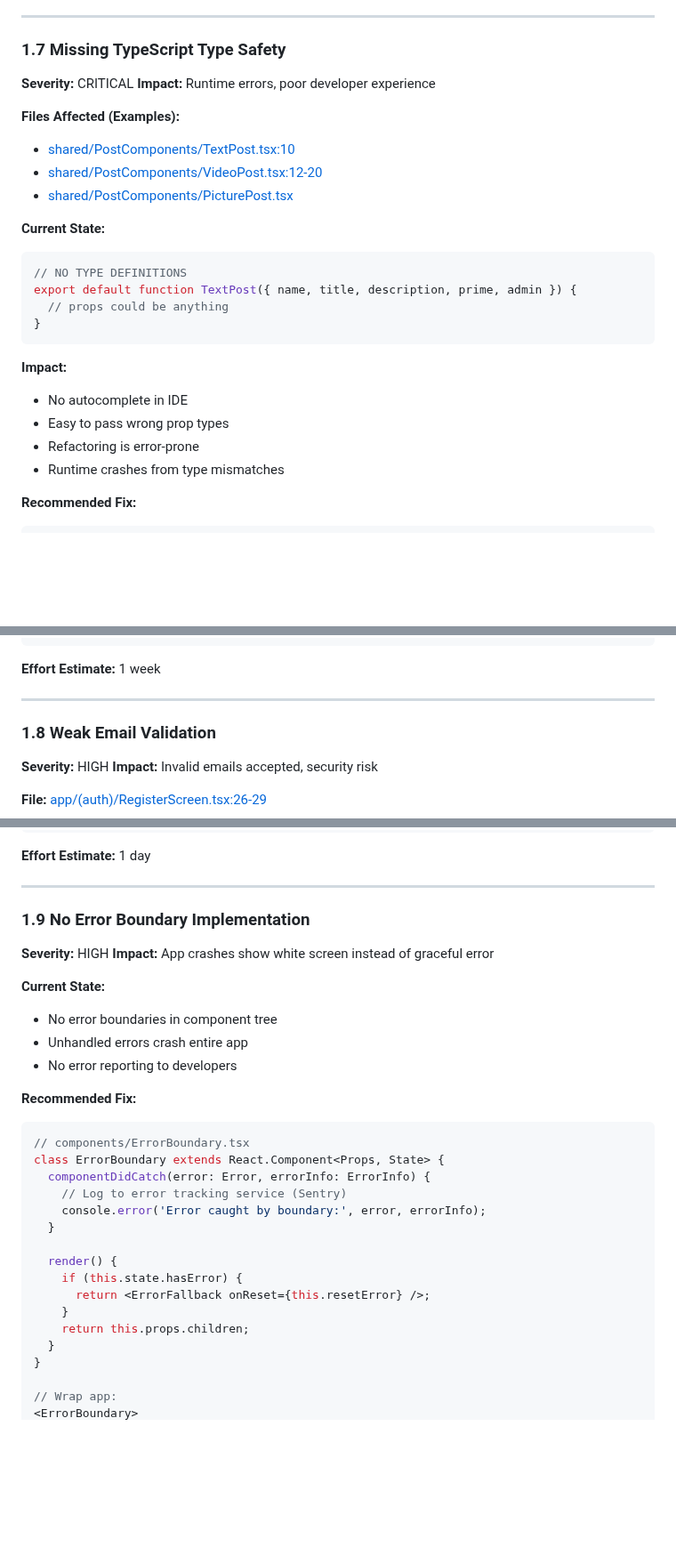
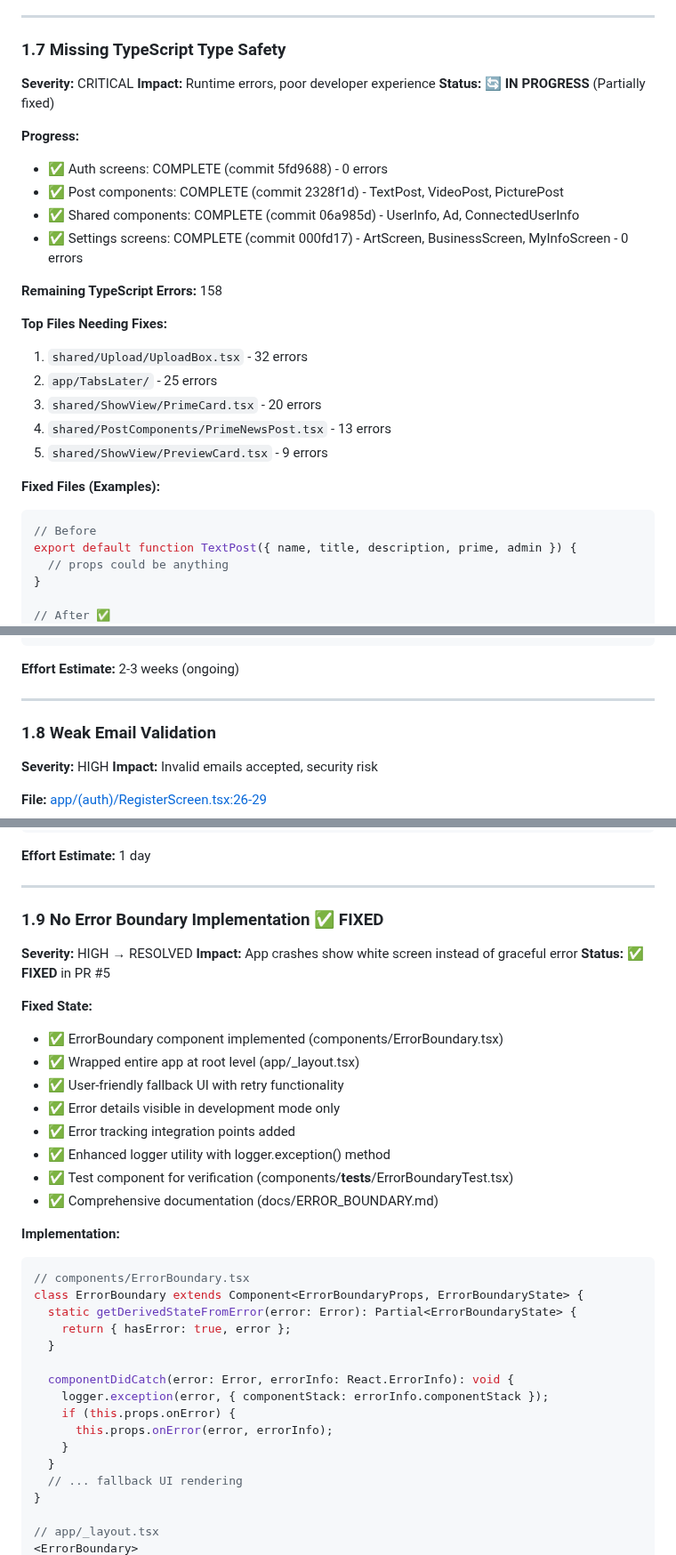
Before and after one commit to justinlamarr1992/MillennialsPrimeAPP, a Markdown page: HEALTH_CHECK_REPORT.md, 3 parts joined by grey strips. Shown at 89% size. Drawn GitHub-style; blank space fills up the shorter version.

````diff
--- a/HEALTH_CHECK_REPORT.md
+++ b/HEALTH_CHECK_REPORT.md
@@ -408,28 +431,31 @@ describe('SignInScreen', () => {
 ### 1.7 Missing TypeScript Type Safety
 **Severity:** CRITICAL
 **Impact:** Runtime errors, poor developer experience
+**Status:** 🔄 **IN PROGRESS** (Partially fixed)
 
-**Files Affected (Examples):**
-- [shared/PostComponents/TextPost.tsx:10](shared/PostComponents/TextPost.tsx#L10)
-- [shared/PostComponents/VideoPost.tsx:12-20](shared/PostComponents/VideoPost.tsx#L12-L20)
-- [shared/PostComponents/PicturePost.tsx](shared/PostComponents/PicturePost.tsx)
+**Progress:**
+- ✅ Auth screens: COMPLETE (commit 5fd9688) - 0 errors
+- ✅ Post components: COMPLETE (commit 2328f1d) - TextPost, VideoPost, PicturePost
+- ✅ Shared components: COMPLETE (commit 06a985d) - UserInfo, Ad, ConnectedUserInfo
+- ✅ Settings screens: COMPLETE (commit 000fd17) - ArtScreen, BusinessScreen, MyInfoScreen - 0 errors
 
-**Current State:**
+**Remaining TypeScript Errors:** 158
+
+**Top Files Needing Fixes:**
+1. `shared/Upload/UploadBox.tsx` - 32 errors
+2. `app/TabsLater/` - 25 errors
+3. `shared/ShowView/PrimeCard.tsx` - 20 errors
+4. `shared/PostComponents/PrimeNewsPost.tsx` - 13 errors
+5. `shared/ShowView/PreviewCard.tsx` - 9 errors
+
+**Fixed Files (Examples):**
 ```typescript
-// NO TYPE DEFINITIONS
+// Before
 export default function TextPost({ name, title, description, prime, admin }) {
   // props could be anything
 }
-```
 
-**Impact:**
-- No autocomplete in IDE
-- Easy to pass wrong prop types
-- Refactoring is error-prone
-- Runtime crashes from type mismatches
-
-**Recommended Fix:**
-```typescript
+// After ✅
 interface TextPostProps {
   name: string;
   title: string;
@@ -449,7 +475,7 @@ export default function TextPost({
 }
 ```
 
-**Effort Estimate:** 1 week
+**Effort Estimate:** 2-3 weeks (ongoing)
 
 ---
 
@@ -485,31 +511,37 @@ const EMAIL_REGEX = /^[a-zA-Z0-9._%+-]+@[a-zA-Z0-9.-]+\.[a-zA-Z]{2,}$/;
 
 ---
 
-### 1.9 No Error Boundary Implementation
-**Severity:** HIGH
+### 1.9 No Error Boundary Implementation ✅ FIXED
+**Severity:** HIGH → RESOLVED
 **Impact:** App crashes show white screen instead of graceful error
+**Status:** ✅ **FIXED** in PR #5
 
-**Current State:**
-- No error boundaries in component tree
-- Unhandled errors crash entire app
-- No error reporting to developers
+**Fixed State:**
+- ✅ ErrorBoundary component implemented (components/ErrorBoundary.tsx)
+- ✅ Wrapped entire app at root level (app/_layout.tsx)
+- ✅ User-friendly fallback UI with retry functionality
+- ✅ Error details visible in development mode only
+- ✅ Error tracking integration points added
+- ✅ Enhanced logger utility with logger.exception() method
+- ✅ Test component for verification (components/__tests__/ErrorBoundaryTest.tsx)
+- ✅ Comprehensive documentation (docs/ERROR_BOUNDARY.md)
 
-**Recommended Fix:**
+**Implementation:**
 ```typescript
 // components/ErrorBoundary.tsx
-class ErrorBoundary extends React.Component<Props, State> {
-  componentDidCatch(error: Error, errorInfo: ErrorInfo) {
-    // Log to error tracking service (Sentry)
-    console.error('Error caught by boundary:', error, errorInfo);
+class ErrorBoundary extends Component<ErrorBoundaryProps, ErrorBoundaryState> {
+  static getDerivedStateFromError(error: Error): Partial<ErrorBoundaryState> {
+    return { hasError: true, error };
   }
 
-  render() {
-    if (this.state.hasError) {
-      return <ErrorFallback onReset={this.resetError} />;
+  componentDidCatch(error: Error, errorInfo: React.ErrorInfo): void {
+    logger.exception(error, { componentStack: errorInfo.componentStack });
+    if (this.props.onError) {
+      this.props.onError(error, errorInfo);
     }
-    return this.props.children;
   }
+  // ... fallback UI rendering
 }
 
-// Wrap app:
+// app/_layout.tsx
 <ErrorBoundary>
````
Also changed, not shown: other parts of HEALTH_CHECK_REPORT.md (+42 -15 lines).
